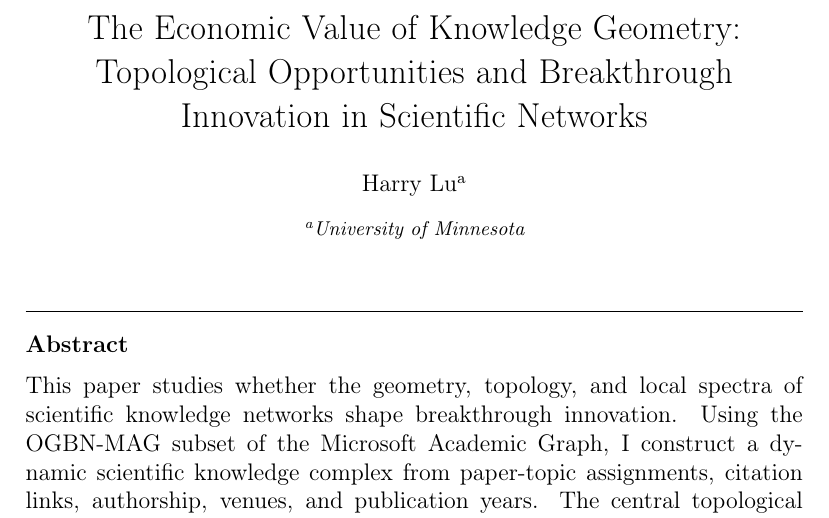
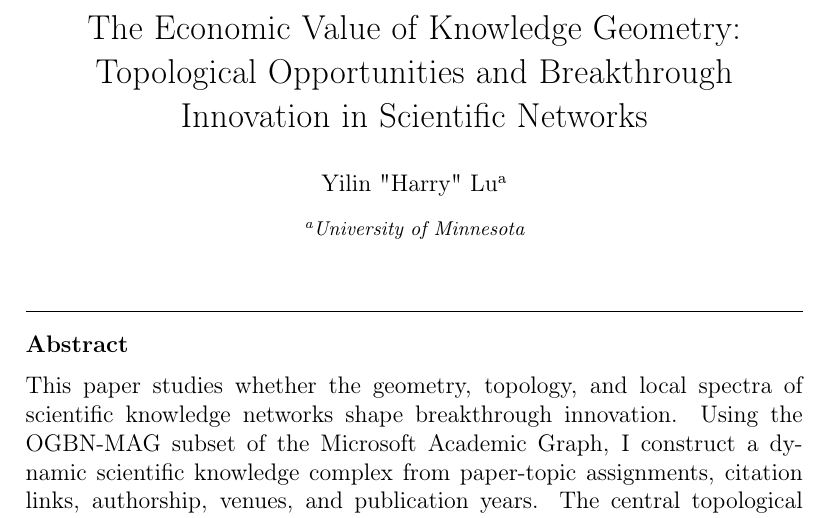
Before and after one commit to HarryLuUMN/scinet-geometry-topology, a LaTeX paper (paper/main.tex): part of page 1 of 21, cut so that both start at the same text. Compiled offline with pdfLaTeX.

Commit message:
changed the name

```diff
--- a/paper/main.tex
+++ b/paper/main.tex
@@ -16,7 +16,7 @@
 
 \title{The Economic Value of Knowledge Geometry: Topological Opportunities and Breakthrough Innovation in Scientific Networks}
 
-\author[umn]{Harry Lu}
+\author[umn]{Yilin "Harry" Lu}
 \address[umn]{University of Minnesota}
 
 \begin{abstract}
```
